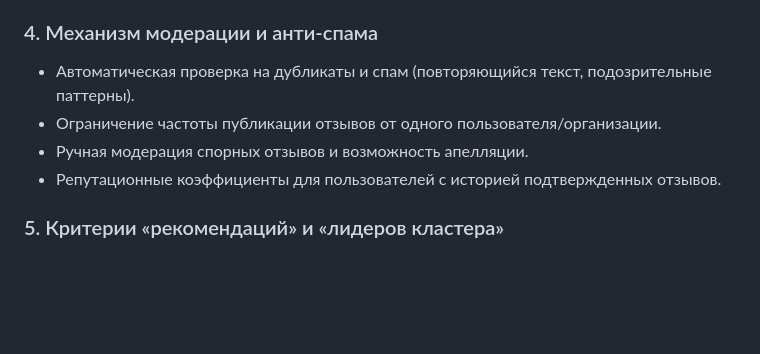
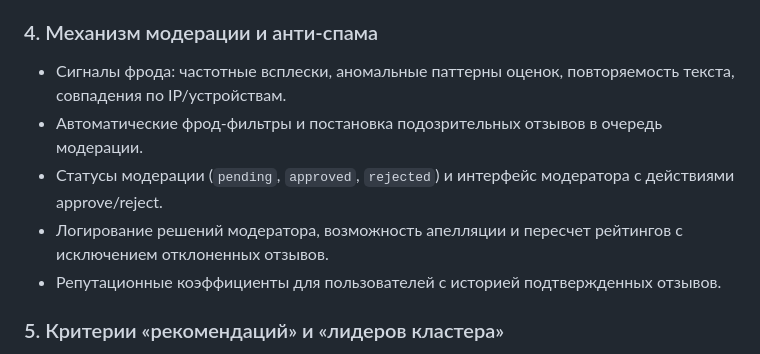
Before and after one commit to svend4/data30, a Markdown page: README.md, the part around the change. GitHub-like rendering; blank space fills up the shorter version.

```diff
--- a/README.md
+++ b/README.md
@@ -19,9 +19,10 @@
 - **Рекомендовано** — доказанная надежность и полезность, подтвержденные метриками.
 
 ### 4. Механизм модерации и анти-спама
-- Автоматическая проверка на дубликаты и спам (повторяющийся текст, подозрительные паттерны).
-- Ограничение частоты публикации отзывов от одного пользователя/организации.
-- Ручная модерация спорных отзывов и возможность апелляции.
+- Сигналы фрода: частотные всплески, аномальные паттерны оценок, повторяемость текста, совпадения по IP/устройствам.
+- Автоматические фрод-фильтры и постановка подозрительных отзывов в очередь модерации.
+- Статусы модерации (`pending`, `approved`, `rejected`) и интерфейс модератора с действиями approve/reject.
+- Логирование решений модератора, возможность апелляции и пересчет рейтингов с исключением отклоненных отзывов.
 - Репутационные коэффициенты для пользователей с историей подтвержденных отзывов.
 
 ### 5. Критерии «рекомендаций» и «лидеров кластера»
```
Also changed, not shown: data_model.md (+48 -0 lines), functional_spec.md (+13 -2 lines).
